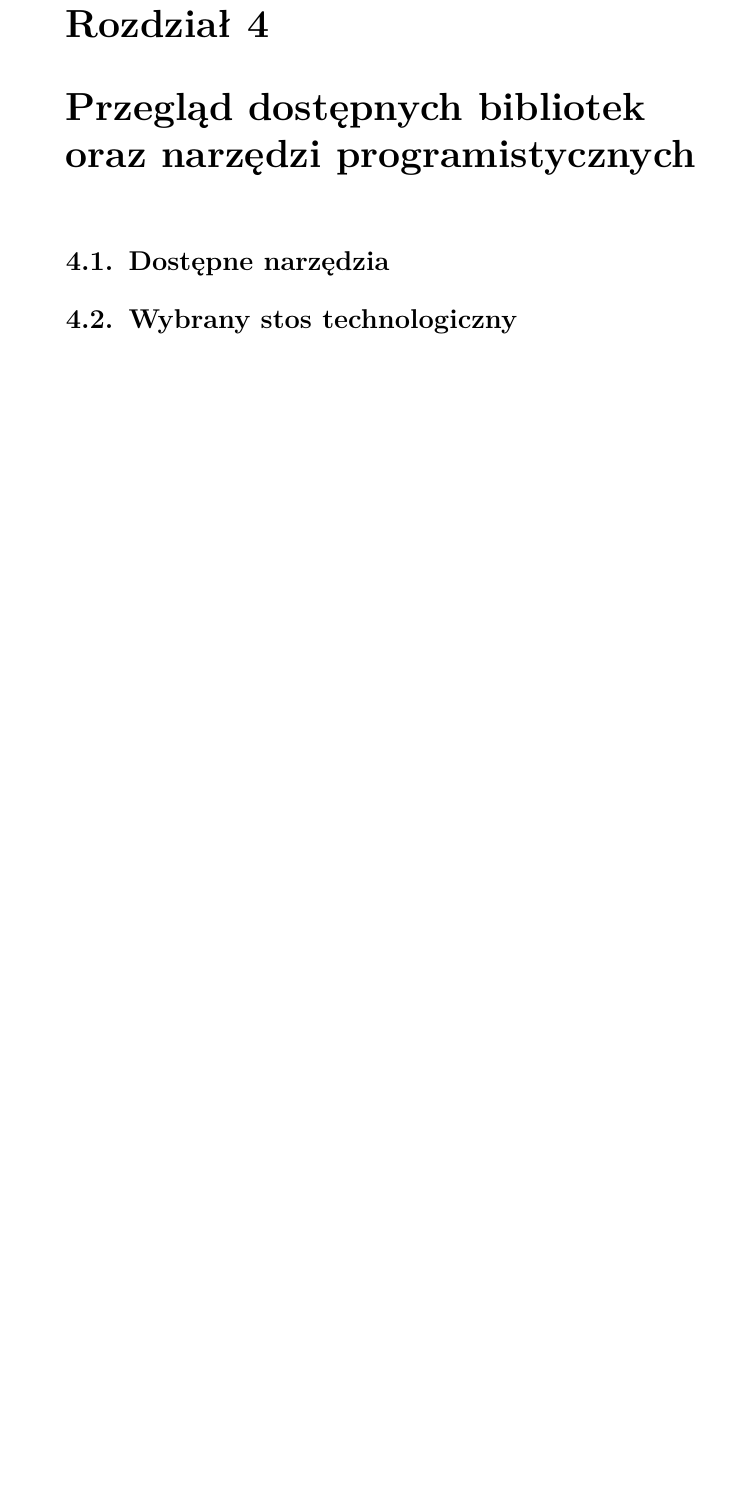
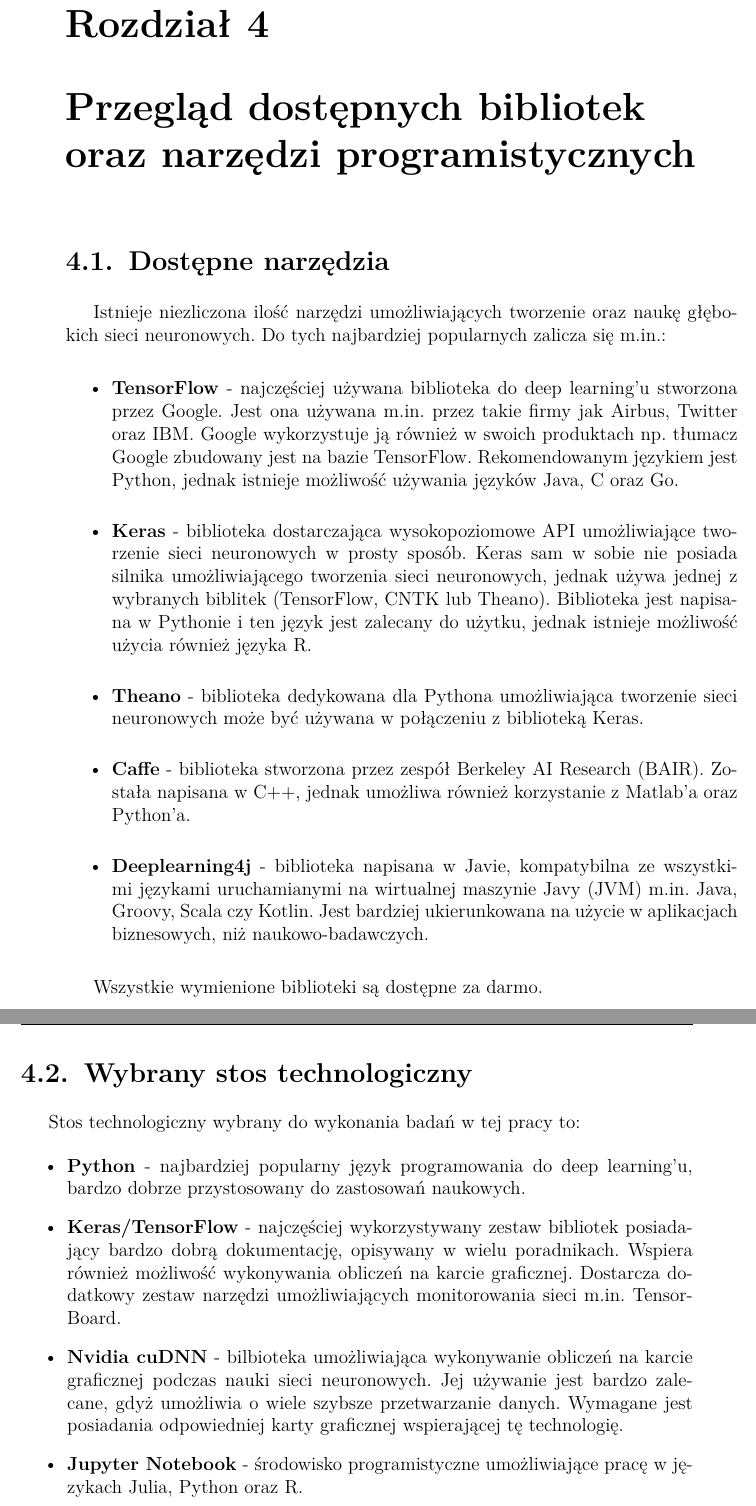
Before and after one commit to KrystianDziedziola/master-thesis, a LaTeX thesis (paper/praca.tex, which reads paper/Rozdzial4/rozdzial4.tex): part of page 19 of 23 before the commit and two parts of pages 19 and 20 of 24 after it, the two joined at a grey line, cut so that both start at the same text, the shorter picture padded with empty space. Compiled offline with pdfLaTeX; the source files are stored in an older character set and shown here as Unicode.

Commit message:
Chapter 4 - tools

```diff
--- a/paper/Rozdzial4/rozdzial4.tex
+++ b/paper/Rozdzial4/rozdzial4.tex
@@ -1,4 +1,26 @@
 \chapter{Przegląd dostępnych bibliotek oraz narzędzi programistycznych}
 \label{chapter_4}
 \section{Dostępne narzędzia}
+Istnieje niezliczona ilość narzędzi umożliwiających tworzenie oraz naukę głębokich sieci neuronowych. Do tych najbardziej popularnych zalicza się m.in.:
+\begin{itemize}
+	\item \textbf{TensorFlow} - najczęściej używana biblioteka do deep learning'u stworzona przez Google. Jest ona używana m.in. przez takie firmy jak Airbus, Twitter oraz IBM. Google wykorzystuje ją również w swoich produktach np. tłumacz Google zbudowany jest na bazie TensorFlow.
+	Rekomendowanym językiem jest Python, jednak istnieje możliwość używania języków Java, C oraz Go.
+	\item \textbf{Keras} - biblioteka dostarczająca wysokopoziomowe API umożliwiające tworzenie sieci neuronowych w prosty sposób. Keras sam w sobie nie posiada silnika umożliwiającego tworzenia sieci neuronowych, jednak używa jednej z wybranych biblitek (TensorFlow, CNTK lub Theano). Biblioteka jest napisana w Pythonie i ten język jest zalecany do użytku, jednak istnieje możliwość użycia również języka R.
+	\item \textbf{Theano} - biblioteka dedykowana dla Pythona umożliwiająca tworzenie sieci neuronowych może być używana w połączeniu z biblioteką Keras.
+	\item \textbf{Caffe} - biblioteka stworzona przez zespół Berkeley AI Research (BAIR). Została napisana w C++, jednak umożliwa również korzystanie z Matlab'a oraz Python'a.
+	\item \textbf{Deeplearning4j} - biblioteka napisana w Javie, kompatybilna ze wszystkimi językami uruchamianymi na wirtualnej maszynie Javy (JVM) m.in. Java, Groovy, Scala czy Kotlin. Jest bardziej ukierunkowana na użycie w aplikacjach biznesowych, niż naukowo-badawczych.
+\end{itemize}
+
+Wszystkie wymienione biblioteki są dostępne za darmo.
+
+
 \section{Wybrany stos technologiczny}
+Stos technologiczny wybrany do wykonania badań w tej pracy to:
+\begin{itemize}
+	\item \textbf{Python} - najbardziej popularny język programowania do deep learning'u, bardzo dobrze przystosowany do zastosowań naukowych.
+	\item \textbf{Keras/TensorFlow} - najczęściej wykorzystywany zestaw bibliotek posiadający bardzo dobrą dokumentację, opisywany w wielu poradnikach. Wspiera również możliwość wykonywania obliczeń na karcie graficznej. Dostarcza dodatkowy zestaw narzędzi umożliwiających monitorowania sieci m.in. TensorBoard.
+	\item \textbf{Nvidia cuDNN} - bilbioteka umożliwiająca wykonywanie obliczeń na karcie graficznej podczas nauki sieci neuronowych. Jej używanie jest bardzo zalecane, gdyż umożliwia o wiele szybsze przetwarzanie
+	danych. Wymagane jest posiadania odpowiedniej karty graficznej wspierającej tę technologię.
+	\item \textbf{Jupyter Notebook} - środowisko programistyczne umożliwiające pracę w językach Julia, Python oraz R.
+	\item \textbf{Docker} - narzędzie służące do konteneryzacji. Umożliwia uruchamianie całego środowiska w odizolowanych kontenerach za pomocą dostępnych publicznie obrazów bez konieczności instalacji w systemie żadnych dodatkowych narzędzi.
+\end{itemize}
```
Also changed, not shown: paper/Bibliografia/bibliografia.bib (+8 -0 lines), paper/Rozdzial1/rozdzial1.tex (+1 -1 lines), paper/Rozdzial2/rozdzial2.tex (+7 -7 lines), paper/Rozdzial3/rozdzial3.tex (+3 -3 lines), paper/praca.bbl, paper/praca.pdf, 6 other files.
